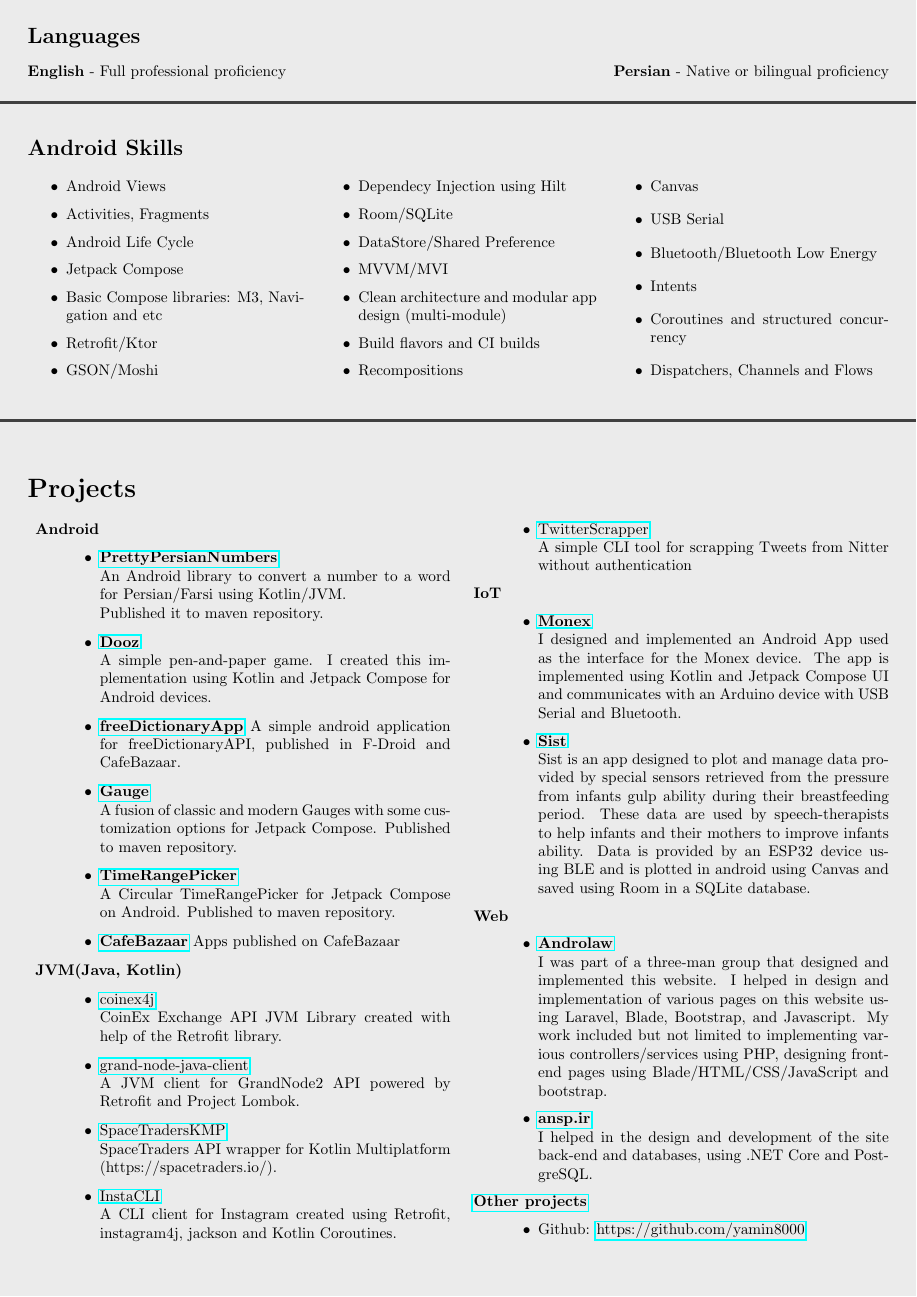
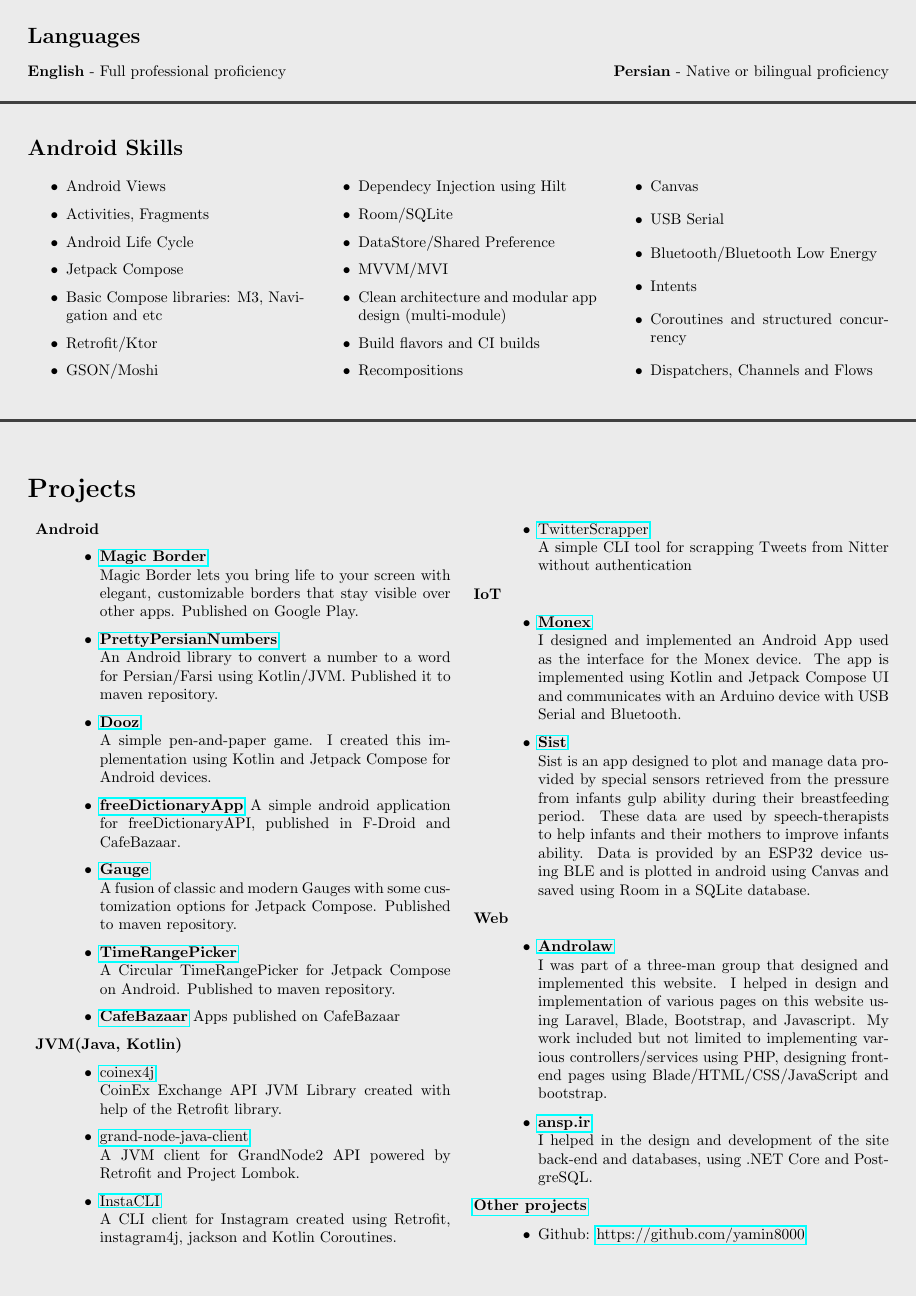
Before and after one commit to yamin8000/cv, a LaTeX CV (YaminSiahmargooei-Android-CV.tex, which reads resume-projects.tex): page 2 of 2. Compiled offline with pdfLaTeX.

Commit message:
added Magic Border to projects

```diff
--- a/resume-projects.tex
+++ b/resume-projects.tex
@@ -3,8 +3,11 @@
     \begin{description}
         \item \textbf{Android}
         \begin{itemize}
+            \item \href{https://play.google.com/store/apps/details?id=com.aysa.magicborder&hl=en}{\textbf{Magic Border}}\\
+            Magic Border lets you bring life to your screen with elegant, customizable borders that stay visible over other apps.
+            Published on Google Play.
             \item \href{https://github.com/yamin8000/PrettyPersianNumbers}{\textbf{PrettyPersianNumbers}}\\
-            An Android library to convert a number to a word for Persian/Farsi using Kotlin/JVM.\\
+            An Android library to convert a number to a word for Persian/Farsi using Kotlin/JVM.
             Published it to maven repository.
             \item \href{https://github.com/yamin8000/Dooz}{\textbf{Dooz}}\\
             A simple pen-and-paper game.
@@ -26,8 +29,6 @@
             CoinEx Exchange API JVM Library created with help of the Retrofit library.
             \item \href{https://github.com/TradersTeam/grand-node-java-client}{grand-node-java-client}\\
             A JVM client for GrandNode2 API powered by Retrofit and Project Lombok.
-            \item \href{https://github.com/yamin8000/SpaceTradersKMP}{SpaceTradersKMP}\\
-            SpaceTraders API wrapper for Kotlin Multiplatform (https://spacetraders.io/).
             \item \href{https://github.com/yamin8000/InstaCLI}{InstaCLI}\\
             A CLI client for Instagram created using Retrofit, instagram4j, jackson and Kotlin Coroutines.
             \item \href{https://github.com/yamin8000/TwitterScrapper}{TwitterScrapper}\\
```
Also changed, not shown: out/YaminSiahmargooei-Android-CV.pdf.
